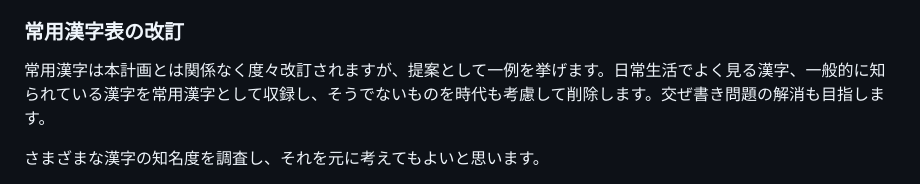
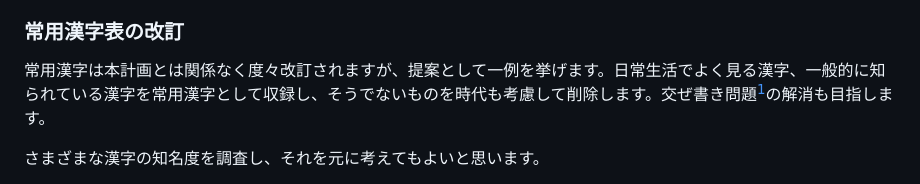
Before and after one commit to mimneko/kanji-data, a Markdown page: plan.md, the part around the change printed below. Drawn GitHub-style.

```diff
--- a/plan.md
+++ b/plan.md
@@ -10,7 +10,7 @@
 - 対応フォントの作成
 
 ### 常用漢字表の改訂
-常用漢字は本計画とは関係なく度々改訂されますが、提案として一例を挙げます。日常生活でよく見る漢字、一般的に知られている漢字を常用漢字として収録し、そうでないものを時代も考慮して削除します。交ぜ書き問題の解消も目指します。
+常用漢字は本計画とは関係なく度々改訂されますが、提案として一例を挙げます。日常生活でよく見る漢字、一般的に知られている漢字を常用漢字として収録し、そうでないものを時代も考慮して削除します。交ぜ書き問題[^1]の解消も目指します。
 
 さまざまな漢字の知名度を調査し、それを元に考えてもよいと思います。
 
```
Also changed, not shown: other parts of plan.md (+2 -0 lines).
